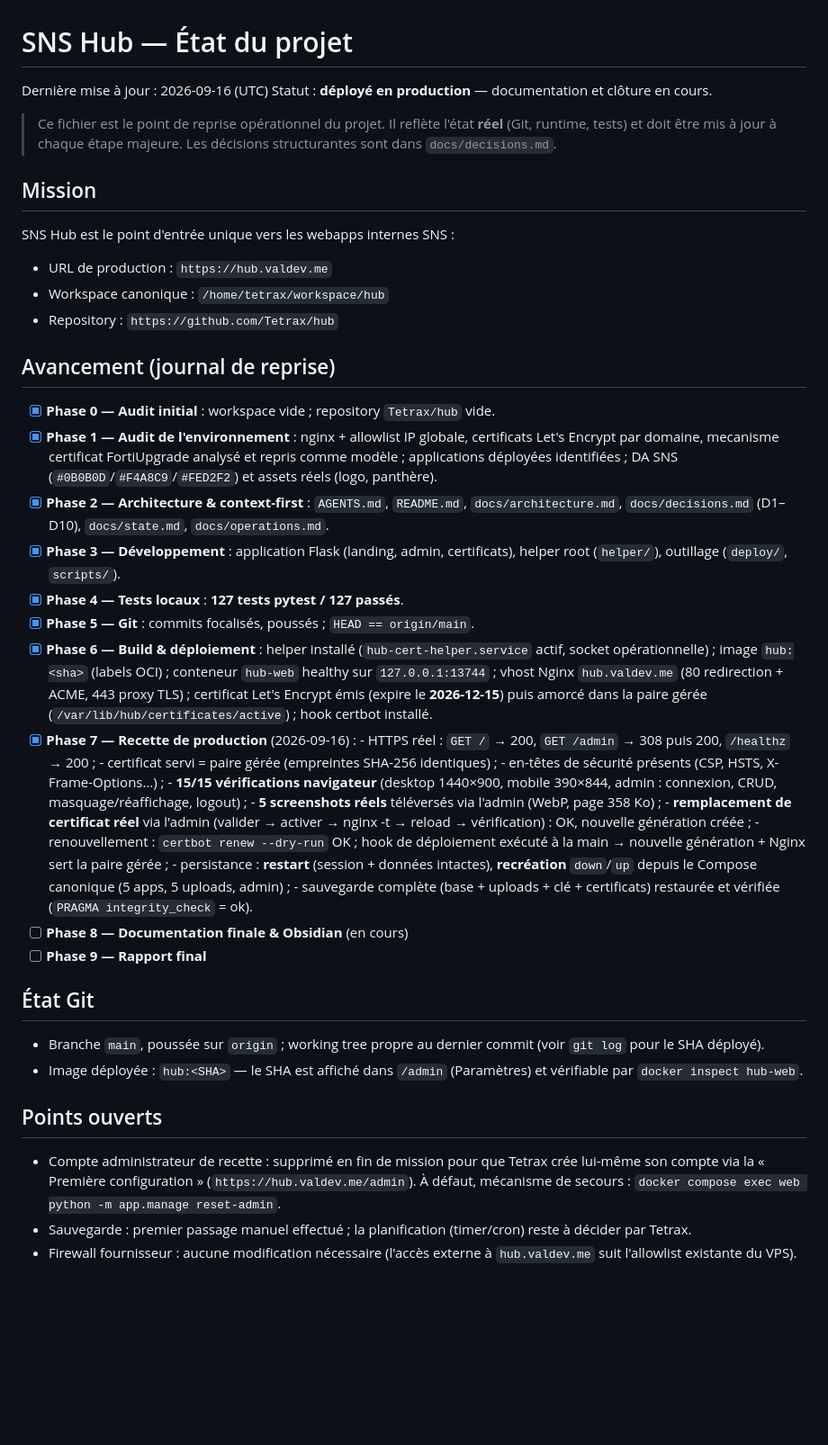
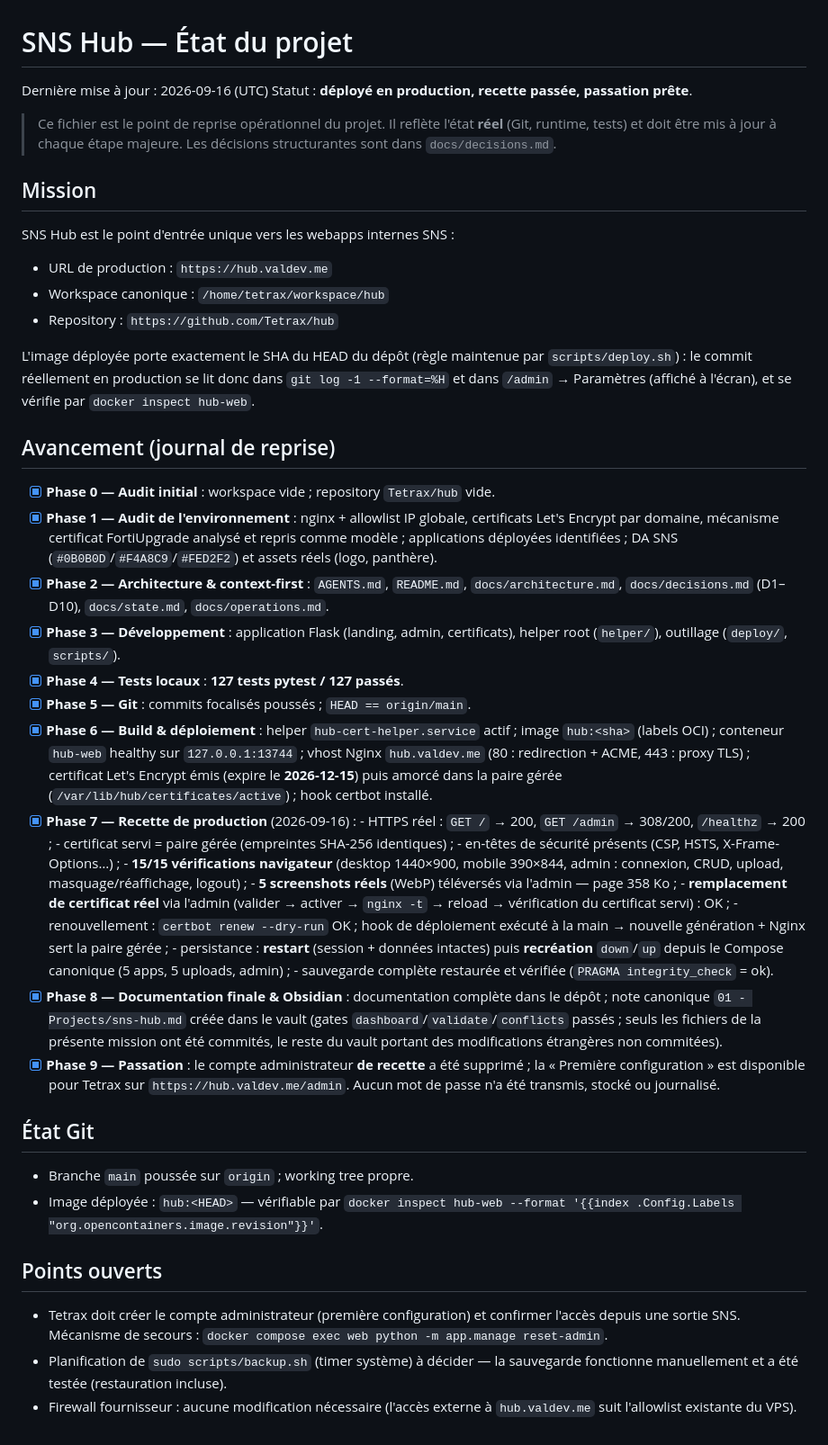
Before and after one commit to Tetrax/hub, a Markdown page: docs/state.md, the part around the change. Shown at 90% size. GitHub-like rendering; blank space fills up the shorter version.

Commit message:
docs: final state (production deployed, acceptance passed, handover ready)

```diff
--- a/docs/state.md
+++ b/docs/state.md
@@ -1,7 +1,7 @@
 # SNS Hub — État du projet
 
 Dernière mise à jour : 2026-09-16 (UTC)
-Statut : **déployé en production** — documentation et clôture en cours.
+Statut : **déployé en production, recette passée, passation prête**.
 
 > Ce fichier est le point de reprise opérationnel du projet. Il reflète l'état
 > **réel** (Git, runtime, tests) et doit être mis à jour à chaque étape majeure.
@@ -15,11 +15,16 @@ SNS Hub est le point d'entrée unique vers les webapps internes SNS :
 - Workspace canonique : `/home/tetrax/workspace/hub`
 - Repository : `https://github.com/Tetrax/hub`
 
+L'image déployée porte exactement le SHA du HEAD du dépôt (règle maintenue par
+`scripts/deploy.sh`) : le commit réellement en production se lit donc dans
+`git log -1 --format=%H` et dans `/admin` → Paramètres (affiché à l'écran),
+et se vérifie par `docker inspect hub-web`.
+
 ## Avancement (journal de reprise)
 
 - [x] **Phase 0 — Audit initial** : workspace vide ; repository `Tetrax/hub` vide.
 - [x] **Phase 1 — Audit de l'environnement** : nginx + allowlist IP globale,
-      certificats Let's Encrypt par domaine, mecanisme certificat FortiUpgrade
+      certificats Let's Encrypt par domaine, mécanisme certificat FortiUpgrade
       analysé et repris comme modèle ; applications déployées identifiées ;
       DA SNS (`#0B0B0D`/`#F4A8C9`/`#FED2F2`) et assets réels (logo, panthère).
 - [x] **Phase 2 — Architecture & context-first** : `AGENTS.md`, `README.md`,
@@ -28,46 +33,49 @@ SNS Hub est le point d'entrée unique vers les webapps internes SNS :
 - [x] **Phase 3 — Développement** : application Flask (landing, admin, certificats),
       helper root (`helper/`), outillage (`deploy/`, `scripts/`).
 - [x] **Phase 4 — Tests locaux** : **127 tests pytest / 127 passés**.
-- [x] **Phase 5 — Git** : commits focalisés, poussés ; `HEAD == origin/main`.
-- [x] **Phase 6 — Build & déploiement** :
-      helper installé (`hub-cert-helper.service` actif, socket opérationnelle) ;
+- [x] **Phase 5 — Git** : commits focalisés poussés ; `HEAD == origin/main`.
+- [x] **Phase 6 — Build & déploiement** : helper `hub-cert-helper.service` actif ;
       image `hub:<sha>` (labels OCI) ; conteneur `hub-web` healthy sur
-      `127.0.0.1:13744` ; vhost Nginx `hub.valdev.me` (80 redirection + ACME,
-      443 proxy TLS) ; certificat Let's Encrypt émis (expire le **2026-12-15**)
+      `127.0.0.1:13744` ; vhost Nginx `hub.valdev.me` (80 : redirection + ACME,
+      443 : proxy TLS) ; certificat Let's Encrypt émis (expire le **2026-12-15**)
       puis amorcé dans la paire gérée (`/var/lib/hub/certificates/active`) ;
       hook certbot installé.
 - [x] **Phase 7 — Recette de production** (2026-09-16) :
-      - HTTPS réel : `GET /` → 200, `GET /admin` → 308 puis 200, `/healthz` → 200 ;
+      - HTTPS réel : `GET /` → 200, `GET /admin` → 308/200, `/healthz` → 200 ;
       - certificat servi = paire gérée (empreintes SHA-256 identiques) ;
       - en-têtes de sécurité présents (CSP, HSTS, X-Frame-Options…) ;
       - **15/15 vérifications navigateur** (desktop 1440×900, mobile 390×844,
-        admin : connexion, CRUD, masquage/réaffichage, logout) ;
-      - **5 screenshots réels** téléversés via l'admin (WebP, page 358 Ko) ;
+        admin : connexion, CRUD, upload, masquage/réaffichage, logout) ;
+      - **5 screenshots réels** (WebP) téléversés via l'admin — page 358 Ko ;
       - **remplacement de certificat réel** via l'admin (valider → activer →
-        nginx -t → reload → vérification) : OK, nouvelle génération créée ;
+        `nginx -t` → reload → vérification du certificat servi) : OK ;
       - renouvellement : `certbot renew --dry-run` OK ; hook de déploiement
         exécuté à la main → nouvelle génération + Nginx sert la paire gérée ;
-      - persistance : **restart** (session + données intactes), **recréation**
+      - persistance : **restart** (session + données intactes) puis **recréation**
         `down`/`up` depuis le Compose canonique (5 apps, 5 uploads, admin) ;
-      - sauvegarde complète (base + uploads + clé + certificats) restaurée et
-        vérifiée (`PRAGMA integrity_check` = ok).
-- [ ] **Phase 8 — Documentation finale & Obsidian** (en cours)
-- [ ] **Phase 9 — Rapport final**
+      - sauvegarde complète restaurée et vérifiée (`PRAGMA integrity_check` = ok).
+- [x] **Phase 8 — Documentation finale & Obsidian** : documentation complète dans
+      le dépôt ; note canonique `01 - Projects/sns-hub.md` créée dans le vault
+      (gates `dashboard`/`validate`/`conflicts` passés ; seuls les fichiers de la
+      présente mission ont été commités, le reste du vault portant des
+      modifications étrangères non commitées).
+- [x] **Phase 9 — Passation** : le compte administrateur **de recette** a été
+      supprimé ; la « Première configuration » est disponible pour Tetrax sur
+      `https://hub.valdev.me/admin`. Aucun mot de passe n'a été transmis,
+      stocké ou journalisé.
 
 ## État Git
 
-- Branche `main`, poussée sur `origin` ; working tree propre au dernier commit
-  (voir `git log` pour le SHA déployé).
-- Image déployée : `hub:<SHA>` — le SHA est affiché dans `/admin` (Paramètres)
-  et vérifiable par `docker inspect hub-web`.
+- Branche `main` poussée sur `origin` ; working tree propre.
+- Image déployée : `hub:<HEAD>` — vérifiable par
+  `docker inspect hub-web --format '{{index .Config.Labels "org.opencontainers.image.revision"}}'`.
 
 ## Points ouverts
 
-- Compte administrateur de recette : supprimé en fin de mission pour que
-  Tetrax crée lui-même son compte via la « Première configuration »
-  (`https://hub.valdev.me/admin`). À défaut, mécanisme de secours :
+- Tetrax doit créer le compte administrateur (première configuration) et
+  confirmer l'accès depuis une sortie SNS. Mécanisme de secours :
   `docker compose exec web python -m app.manage reset-admin`.
-- Sauvegarde : premier passage manuel effectué ; la planification (timer/cron)
-  reste à décider par Tetrax.
+- Planification de `sudo scripts/backup.sh` (timer système) à décider — la
+  sauvegarde fonctionne manuellement et a été testée (restauration incluse).
 - Firewall fournisseur : aucune modification nécessaire (l'accès externe à
   `hub.valdev.me` suit l'allowlist existante du VPS).
```
